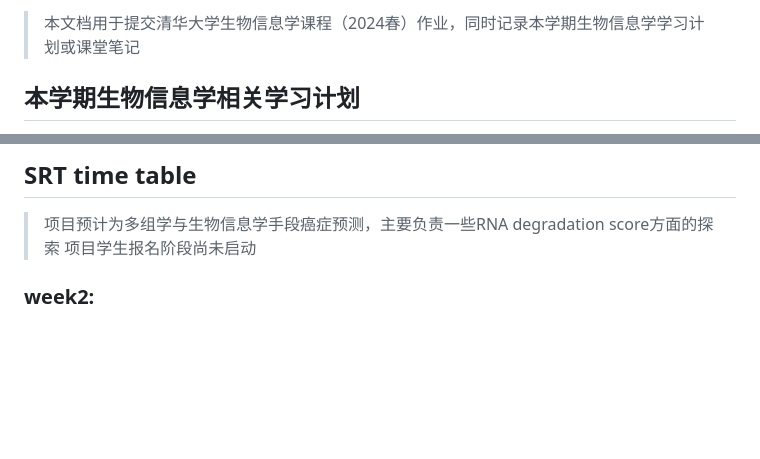
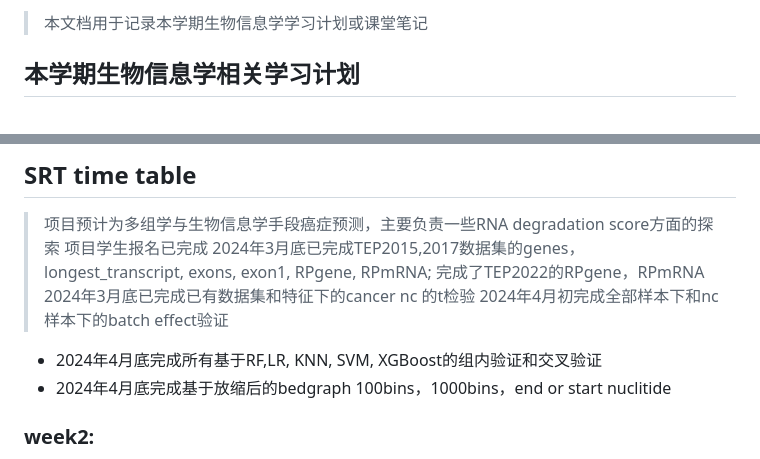
Before and after one commit to zhangysTHU/bioinfo_2024_spring.github.io, a Markdown page: bioinformatics _scheme.md, 2 parts joined by grey strips. Drawn GitHub-style; blank space fills up the shorter version.

```diff
--- a/bioinformatics _scheme.md
+++ b/bioinformatics _scheme.md
@@ -1,4 +1,4 @@
-> 本文档用于提交清华大学生物信息学课程（2024春）作业，同时记录本学期生物信息学学习计划或课堂笔记
+> 本文档用于记录本学期生物信息学学习计划或课堂笔记
 
 
 ## 本学期生物信息学相关学习计划
@@ -10,7 +10,12 @@
 
 ## SRT time table
 > 项目预计为多组学与生物信息学手段癌症预测，主要负责一些RNA degradation score方面的探索
-> 项目学生报名阶段尚未启动
+> 项目学生报名已完成
+> 2024年3月底已完成TEP2015,2017数据集的genes，longest_transcript, exons, exon1, RPgene, RPmRNA; 完成了TEP2022的RPgene，RPmRNA
+> 2024年3月底已完成已有数据集和特征下的cancer nc 的t检验
+> 2024年4月初完成全部样本下和nc样本下的batch effect验证
+- 2024年4月底完成所有基于RF,LR, KNN, SVM, XGBoost的组内验证和交叉验证
+- 2024年4月底完成基于放缩后的bedgraph 100bins，1000bins，end or start nuclitide
 
 
 ### week2:
```
